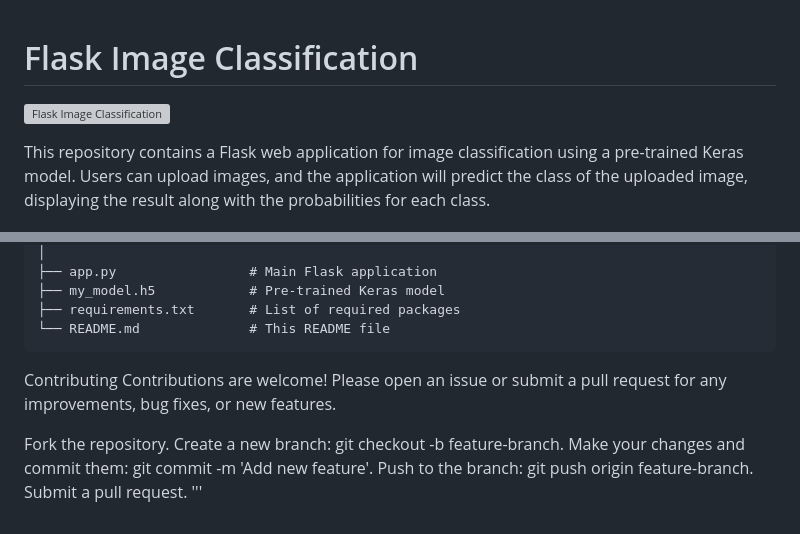
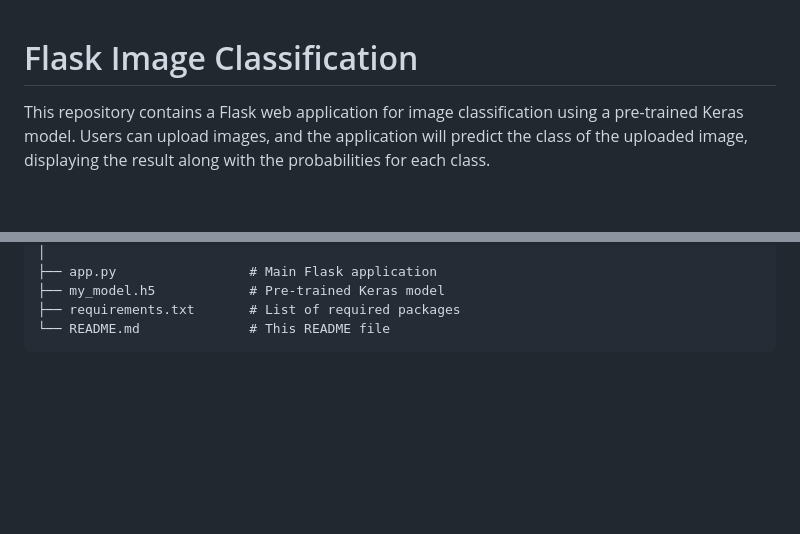
Before and after one commit to VANSH-Chugh/Satellite-Image-Classification, a Markdown page: README.md, 2 parts joined by grey strips. Drawn GitHub-style; blank space fills up the shorter version; grey boxes are pictures that could not be loaded.

````diff
--- a/README.md
+++ b/README.md
@@ -1,6 +1,5 @@
 # Flask Image Classification
 
-![Flask Image Classification](https://your-image-link.com/banner.png)
 
 This repository contains a Flask web application for image classification using a pre-trained Keras model. Users can upload images, and the application will predict the class of the uploaded image, displaying the result along with the probabilities for each class.
 
@@ -190,12 +192,3 @@ flask-image-classification/
 ├── requirements.txt       # List of required packages
 └── README.md              # This README file
 ```
-Contributing
-Contributions are welcome! Please open an issue or submit a pull request for any improvements, bug fixes, or new features.
-
-Fork the repository.
-Create a new branch: git checkout -b feature-branch.
-Make your changes and commit them: git commit -m 'Add new feature'.
-Push to the branch: git push origin feature-branch.
-Submit a pull request.
-'''
````
Also changed, not shown: other parts of README.md (+3 -0 lines).
